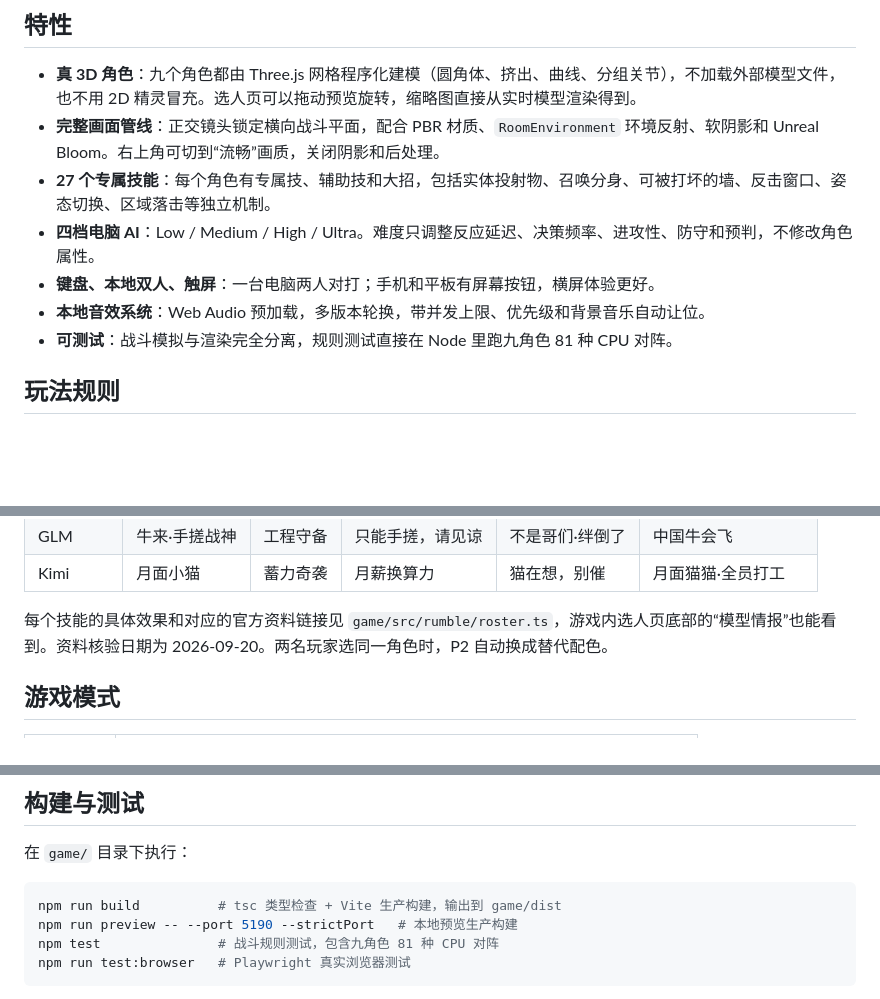
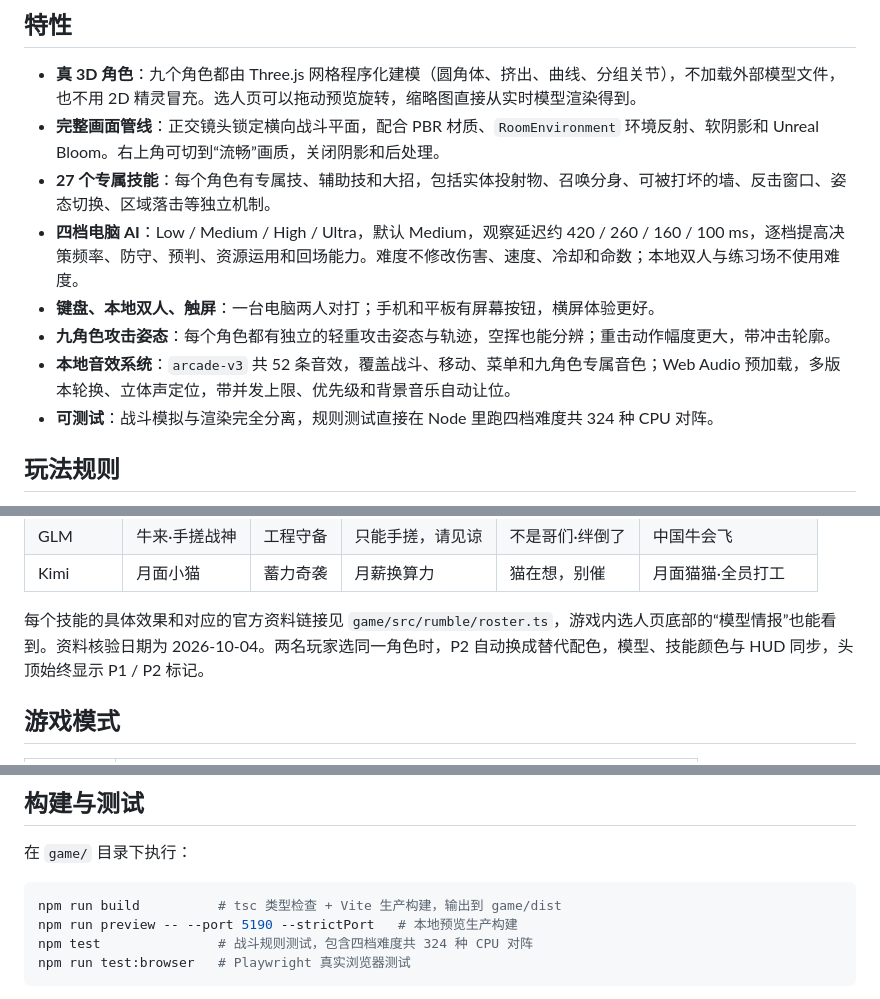
Before and after one commit to Helios5018/model-rumble, a Markdown page: README.md, 3 parts joined by grey strips. Rendered like a GitHub page; blank space fills up the shorter version.

Commit message:
docs: README 同步四档 AI、攻击姿态与 arcade-v3 音效
Co-Authored-By: Claude Opus 5.5 (1M context) <noreply@anthropic.com>

````diff
--- a/README.md
+++ b/README.md
@@ -32,10 +32,11 @@
 - **真 3D 角色**：九个角色都由 Three.js 网格程序化建模（圆角体、挤出、曲线、分组关节），不加载外部模型文件，也不用 2D 精灵冒充。选人页可以拖动预览旋转，缩略图直接从实时模型渲染得到。
 - **完整画面管线**：正交镜头锁定横向战斗平面，配合 PBR 材质、`RoomEnvironment` 环境反射、软阴影和 Unreal Bloom。右上角可切到“流畅”画质，关闭阴影和后处理。
 - **27 个专属技能**：每个角色有专属技、辅助技和大招，包括实体投射物、召唤分身、可被打坏的墙、反击窗口、姿态切换、区域落击等独立机制。
-- **四档电脑 AI**：Low / Medium / High / Ultra。难度只调整反应延迟、决策频率、进攻性、防守和预判，不修改角色属性。
+- **四档电脑 AI**：Low / Medium / High / Ultra，默认 Medium，观察延迟约 420 / 260 / 160 / 100 ms，逐档提高决策频率、防守、预判、资源运用和回场能力。难度不修改伤害、速度、冷却和命数；本地双人与练习场不使用难度。
 - **键盘、本地双人、触屏**：一台电脑两人对打；手机和平板有屏幕按钮，横屏体验更好。
-- **本地音效系统**：Web Audio 预加载，多版本轮换，带并发上限、优先级和背景音乐自动让位。
-- **可测试**：战斗模拟与渲染完全分离，规则测试直接在 Node 里跑九角色 81 种 CPU 对阵。
+- **九角色攻击姿态**：每个角色都有独立的轻重攻击姿态与轨迹，空挥也能分辨；重击动作幅度更大，带冲击轮廓。
+- **本地音效系统**：`arcade-v3` 共 52 条音效，覆盖战斗、移动、菜单和九角色专属音色；Web Audio 预加载，多版本轮换、立体声定位，带并发上限、优先级和背景音乐自动让位。
+- **可测试**：战斗模拟与渲染完全分离，规则测试直接在 Node 里跑四档难度共 324 种 CPU 对阵。
 
 ## 玩法规则
 
@@ -78,7 +79,7 @@
 | GLM | 牛来·手搓战神 | 工程守备 | 只能手搓，请见谅 | 不是哥们·绊倒了 | 中国牛会飞 |
 | Kimi | 月面小猫 | 蓄力奇袭 | 月薪换算力 | 猫在想，别催 | 月面猫猫·全员打工 |
 
-每个技能的具体效果和对应的官方资料链接见 `game/src/rumble/roster.ts`，游戏内选人页底部的“模型情报”也能看到。资料核验日期为 2026-09-20。两名玩家选同一角色时，P2 自动换成替代配色。
+每个技能的具体效果和对应的官方资料链接见 `game/src/rumble/roster.ts`，游戏内选人页底部的“模型情报”也能看到。资料核验日期为 2026-10-04。两名玩家选同一角色时，P2 自动换成替代配色，模型、技能颜色与 HUD 同步，头顶始终显示 P1 / P2 标记。
 
 ## 游戏模式
 
@@ -109,7 +110,7 @@ npm run dev -- --host 0.0.0.0 --port 5188 --strictPort
 ```bash
 npm run build          # tsc 类型检查 + Vite 生产构建，输出到 game/dist
 npm run preview -- --port 5190 --strictPort   # 本地预览生产构建
-npm test               # 战斗规则测试，包含九角色 81 种 CPU 对阵
+npm test               # 战斗规则测试，包含四档难度共 324 种 CPU 对阵
 npm run test:browser   # Playwright 真实浏览器测试
 ```
 
````
Also changed, not shown: other parts of README.md (+1 -1 lines).
